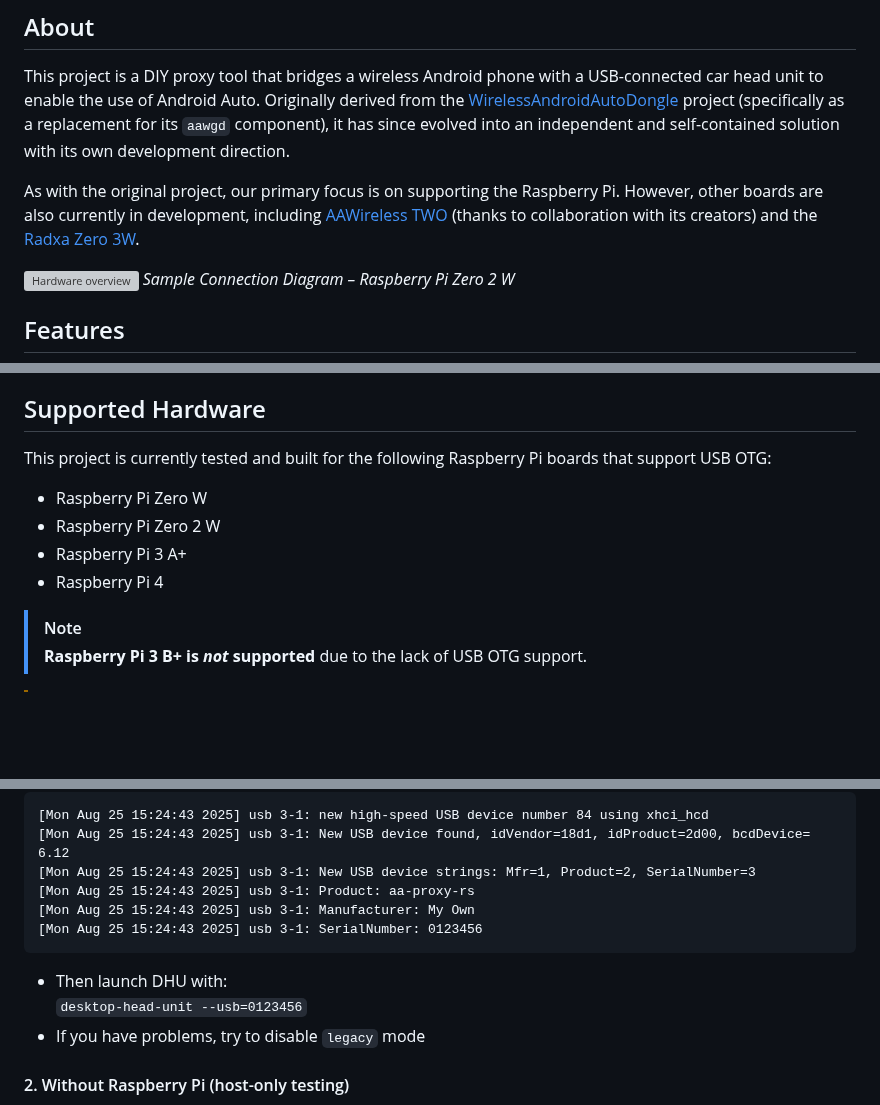
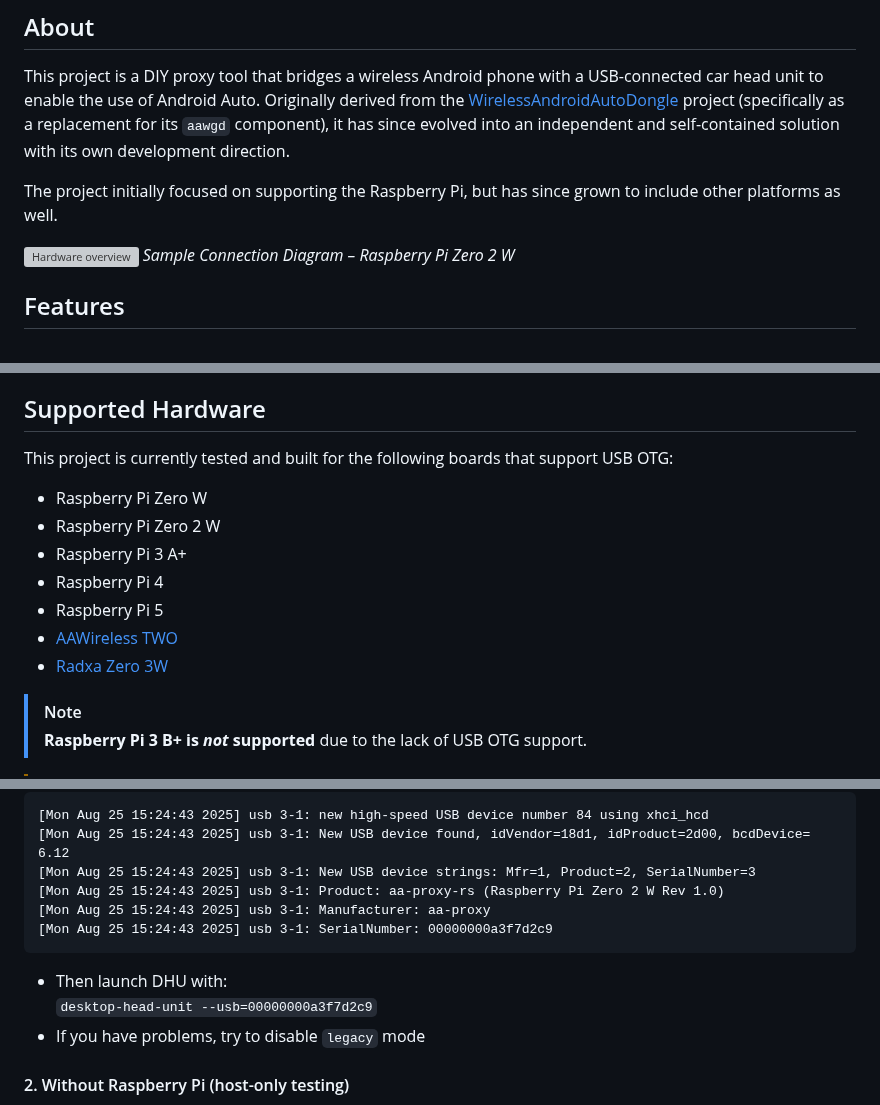
Before and after one commit to juggie/aa-proxy-rs, a Markdown page: README.md, 3 parts joined by grey strips. Rendered like a GitHub page; blank space fills up the shorter version; grey boxes are pictures that could not be loaded.

````diff
--- a/README.md
+++ b/README.md
@@ -7,9 +7,7 @@ This project is a DIY proxy tool that bridges a wireless Android phone with a US
 Originally derived from the [WirelessAndroidAutoDongle](https://github.com/nisargjhaveri/WirelessAndroidAutoDongle) project (specifically as
 a replacement for its `aawgd` component), it has since evolved into an independent and self-contained solution with its own development direction.
 
-As with the original project, our primary focus is on supporting the Raspberry Pi. However, other boards are also currently in development,
-including [AAWireless TWO](https://www.aawireless.io/en/products/aawireless-two) (thanks to collaboration with its creators)
-and the [Radxa Zero 3W](https://radxa.com/products/zeros/zero3w/).
+The project initially focused on supporting the Raspberry Pi, but has since grown to include other platforms as well.
 
 ![Hardware overview](images/aa-proxy-rs.webp)
 *Sample Connection Diagram – Raspberry Pi Zero 2 W*
@@ -41,11 +39,14 @@ There's also a great and supportive community on Discord built around this proje
 feel free to connect with us on the [aa-proxy Discord](https://discord.gg/c7JKdwHyZu) server.
 
 ## Supported Hardware
-This project is currently tested and built for the following Raspberry Pi boards that support USB OTG:
+This project is currently tested and built for the following boards that support USB OTG:
 - Raspberry Pi Zero W
 - Raspberry Pi Zero 2 W
 - Raspberry Pi 3 A+
 - Raspberry Pi 4
+- Raspberry Pi 5
+- [AAWireless TWO](https://www.aawireless.io/en/products/aawireless-two)
+- [Radxa Zero 3W](https://radxa.com/products/zeros/zero3w/)
 
 > [!NOTE]
 > **Raspberry Pi 3 B+ is _not_ supported** due to the lack of USB OTG support.
@@ -201,13 +200,13 @@ Steps:
 [Mon Aug 25 15:24:43 2025] usb 3-1: new high-speed USB device number 84 using xhci_hcd
 [Mon Aug 25 15:24:43 2025] usb 3-1: New USB device found, idVendor=18d1, idProduct=2d00, bcdDevice= 6.12
 [Mon Aug 25 15:24:43 2025] usb 3-1: New USB device strings: Mfr=1, Product=2, SerialNumber=3
-[Mon Aug 25 15:24:43 2025] usb 3-1: Product: aa-proxy-rs
-[Mon Aug 25 15:24:43 2025] usb 3-1: Manufacturer: My Own
-[Mon Aug 25 15:24:43 2025] usb 3-1: SerialNumber: 0123456
+[Mon Aug 25 15:24:43 2025] usb 3-1: Product: aa-proxy-rs (Raspberry Pi Zero 2 W Rev 1.0)
+[Mon Aug 25 15:24:43 2025] usb 3-1: Manufacturer: aa-proxy
+[Mon Aug 25 15:24:43 2025] usb 3-1: SerialNumber: 00000000a3f7d2c9
 ```
 
 - Then launch DHU with:
-`desktop-head-unit --usb=0123456`
+`desktop-head-unit --usb=00000000a3f7d2c9`
 - If you have problems, try to disable `legacy` mode
 
 #### 2. Without Raspberry Pi (host-only testing)
````
Also changed, not shown: other parts of README.md (+2 -4 lines).
